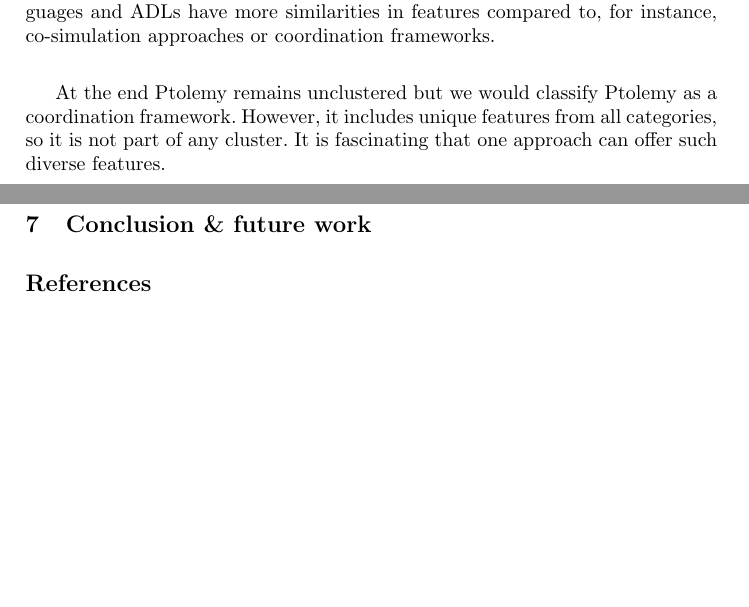
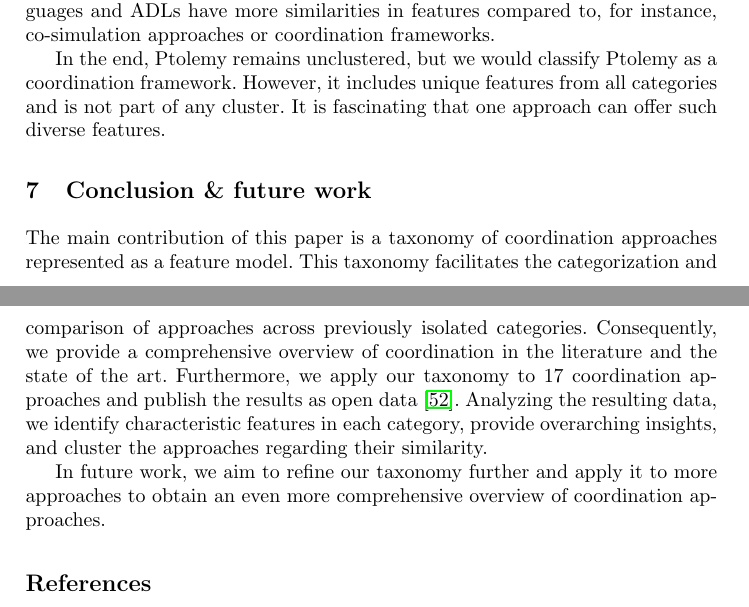
Before and after one commit to timKraeuter/Coordination-2024, a LaTeX thesis (main.tex): two parts of pages 15 and 16 of 19, joined at a grey line, cut so that both start at the same text, the shorter picture padded with empty space. Compiled offline with pdfLaTeX.

Commit message:
Added conclusion

```diff
--- a/main.tex
+++ b/main.tex
@@ -549,13 +549,26 @@ Cluster 2 contains coordination languages and ADLs.
 Even if the maximum distance between approaches is reduced to be considered part of the same cluster (clustering parameter), one cannot separate the approaches into two categories.
 Thus, we conclude that coordination languages and ADLs have more similarities in features compared to, for instance, co-simulation approaches or coordination frameworks.
 
-At the end Ptolemy remains unclustered but we would classify Ptolemy as a coordination framework.
-However, it includes unique features from all categories, so it is not part of any cluster.
+In the end, Ptolemy remains unclustered, but we would classify Ptolemy as a coordination framework.
+However, it includes unique features from all categories and is not part of any cluster.
 It is fascinating that one approach can offer such diverse features.
 
 
 \section{Conclusion \& future work} \label{sec: conclusion}
 
+% Summary and Contributions
+% Feature model/taxonomy --> link back to motivation
+The main contribution of this paper is a taxonomy of coordination approaches represented as a feature model.
+This taxonomy facilitates the categorization and comparison of approaches across previously isolated categories.
+Consequently, we provide a comprehensive overview of coordination in the literature and the state of the art.
+% Application and data set
+Furthermore, we apply our taxonomy to 17 coordination approaches and publish the results as open data \cite{timkrauterArtifactsCoordination2024}.
+% Findings
+Analyzing the resulting data, we identify characteristic features in each category, provide overarching insights, and cluster the approaches regarding their similarity.
+
+% Future work
+In future work, we aim to refine our taxonomy further and apply it to more approaches to obtain an even more comprehensive overview of coordination approaches.
+
 \bibliographystyle{splncs04}
 \bibliography{bib}
 
```
Also changed, not shown: main.tex (2 more changed lines).
